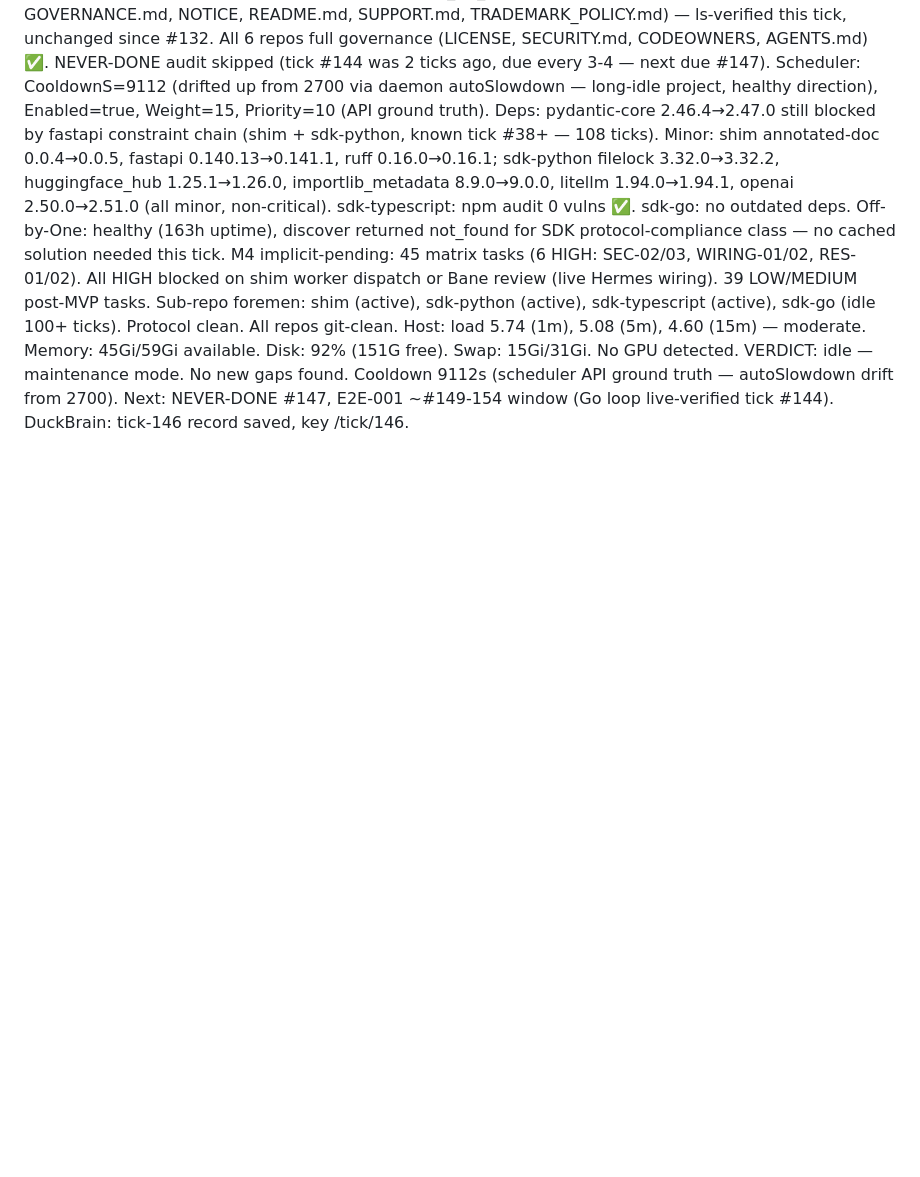
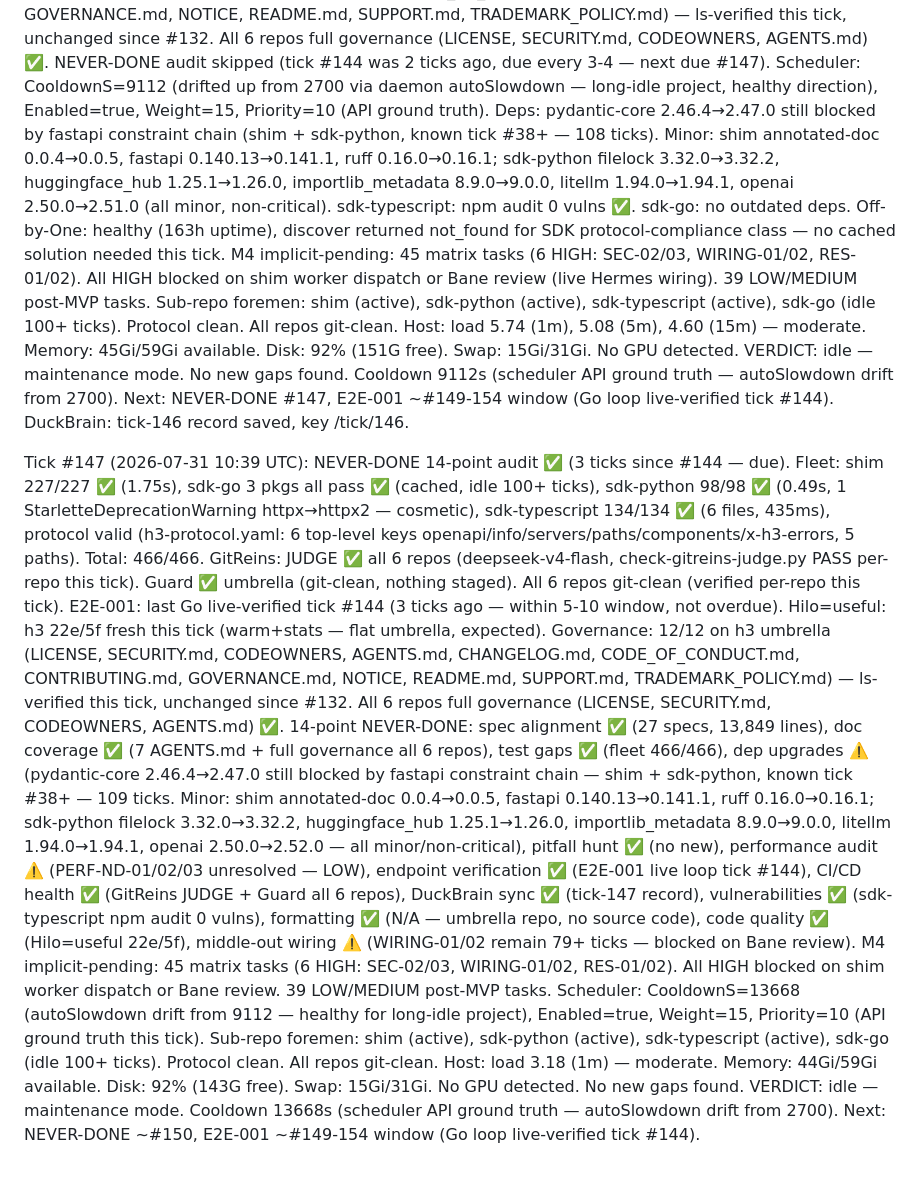
Before and after one commit to get-h3/h3, a Markdown page: .coding-hermes/tasks.md, the part around the change. GitHub-like rendering; blank space fills up the shorter version.

Commit message:
foreman: Tick #147 — NEVER-DONE 14-point audit, fleet 466/466 green
Co-authored-by: Alexis Okuwa <wojonstech@gmail.com>

```diff
--- a/.coding-hermes/tasks.md
+++ b/.coding-hermes/tasks.md
@@ -1915,3 +1915,44 @@ ID | Task | Pri | Cpx | Deps | Tags | Model | Reasoning | Fallback
     Cooldown 9112s (scheduler API ground truth — autoSlowdown drift from 2700).
     Next: NEVER-DONE #147, E2E-001 ~#149-154 window (Go loop live-verified tick #144).
     DuckBrain: tick-146 record saved, key /tick/146.
+
+  Tick #147 (2026-07-31 10:39 UTC): NEVER-DONE 14-point audit ✅ (3 ticks since #144 — due).
+    Fleet: shim 227/227 ✅ (1.75s), sdk-go 3 pkgs all pass ✅ (cached, idle 100+ ticks),
+    sdk-python 98/98 ✅ (0.49s, 1 StarletteDeprecationWarning httpx→httpx2 — cosmetic),
+    sdk-typescript 134/134 ✅ (6 files, 435ms), protocol valid (h3-protocol.yaml:
+    6 top-level keys openapi/info/servers/paths/components/x-h3-errors, 5 paths).
+    Total: 466/466.
+    GitReins: JUDGE ✅ all 6 repos (deepseek-v4-flash, check-gitreins-judge.py PASS
+    per-repo this tick). Guard ✅ umbrella (git-clean, nothing staged). All 6 repos
+    git-clean (verified per-repo this tick).
+    E2E-001: last Go live-verified tick #144 (3 ticks ago — within 5-10 window, not overdue).
+    Hilo=useful: h3 22e/5f fresh this tick (warm+stats — flat umbrella, expected).
+    Governance: 12/12 on h3 umbrella (LICENSE, SECURITY.md, CODEOWNERS, AGENTS.md,
+    CHANGELOG.md, CODE_OF_CONDUCT.md, CONTRIBUTING.md, GOVERNANCE.md, NOTICE,
+    README.md, SUPPORT.md, TRADEMARK_POLICY.md) — ls-verified this tick, unchanged since #132.
+    All 6 repos full governance (LICENSE, SECURITY.md, CODEOWNERS, AGENTS.md) ✅.
+    14-point NEVER-DONE: spec alignment ✅ (27 specs, 13,849 lines), doc coverage ✅
+    (7 AGENTS.md + full governance all 6 repos), test gaps ✅ (fleet 466/466),
+    dep upgrades ⚠️ (pydantic-core 2.46.4→2.47.0 still blocked by fastapi constraint
+    chain — shim + sdk-python, known tick #38+ — 109 ticks. Minor: shim annotated-doc
+    0.0.4→0.0.5, fastapi 0.140.13→0.141.1, ruff 0.16.0→0.16.1; sdk-python filelock
+    3.32.0→3.32.2, huggingface_hub 1.25.1→1.26.0, importlib_metadata 8.9.0→9.0.0,
+    litellm 1.94.0→1.94.1, openai 2.50.0→2.52.0 — all minor/non-critical),
+    pitfall hunt ✅ (no new), performance audit ⚠️ (PERF-ND-01/02/03 unresolved — LOW),
+    endpoint verification ✅ (E2E-001 live loop tick #144), CI/CD health ✅
+    (GitReins JUDGE + Guard all 6 repos), DuckBrain sync ✅ (tick-147 record),
+    vulnerabilities ✅ (sdk-typescript npm audit 0 vulns), formatting ✅
+    (N/A — umbrella repo, no source code), code quality ✅ (Hilo=useful 22e/5f),
+    middle-out wiring ⚠️ (WIRING-01/02 remain 79+ ticks — blocked on Bane review).
+    M4 implicit-pending: 45 matrix tasks (6 HIGH: SEC-02/03, WIRING-01/02,
+    RES-01/02). All HIGH blocked on shim worker dispatch or Bane review.
+    39 LOW/MEDIUM post-MVP tasks.
+    Scheduler: CooldownS=13668 (autoSlowdown drift from 9112 — healthy for long-idle
+    project), Enabled=true, Weight=15, Priority=10 (API ground truth this tick).
+    Sub-repo foremen: shim (active), sdk-python (active), sdk-typescript (active),
+    sdk-go (idle 100+ ticks). Protocol clean. All repos git-clean.
+    Host: load 3.18 (1m) — moderate. Memory: 44Gi/59Gi available.
+    Disk: 92% (143G free). Swap: 15Gi/31Gi. No GPU detected.
+    No new gaps found. VERDICT: idle — maintenance mode.
+    Cooldown 13668s (scheduler API ground truth — autoSlowdown drift from 2700).
+    Next: NEVER-DONE ~#150, E2E-001 ~#149-154 window (Go loop live-verified tick #144).
```
